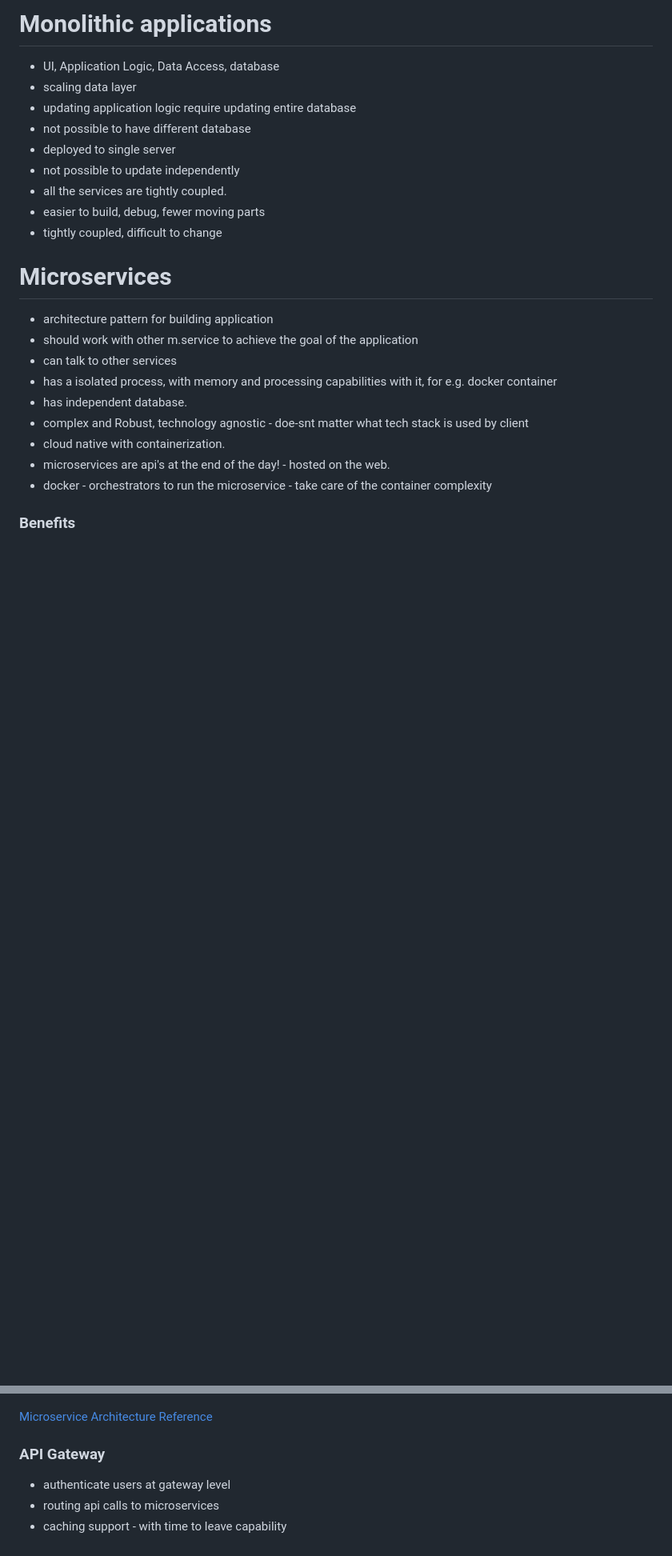
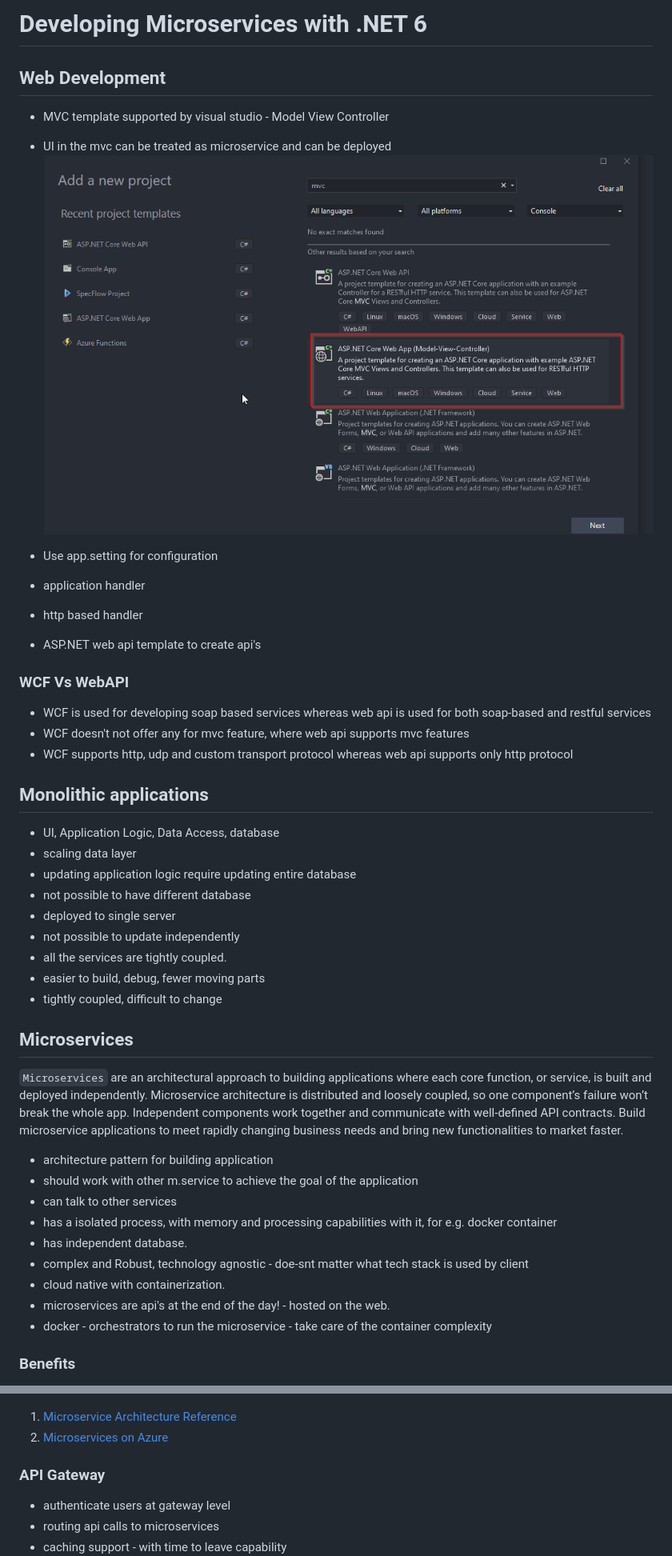
Before and after one commit to abdul-tech-tinkers/dotnet-microservices, a Markdown page: Readme.md, 2 parts joined by grey strips. Shown at 80% size. Rendered like a GitHub page; pictures changed too: docs/2023-03-29 10_01_17-WebDevelopment - Microsoft Visual Studio.png (added); blank space fills up the shorter version.

```diff
--- a/Readme.md
+++ b/Readme.md
@@ -1,4 +1,22 @@
-# Monolithic applications
+# Developing Microservices with .NET 6
+
+## Web Development
+
+- MVC template supported by visual studio - Model View Controller
+- UI in the mvc can be treated as microservice and can be deployed
+![ASP.NET MVC Template](docs/2023-03-29%2010_01_17-WebDevelopment%20-%20Microsoft%20Visual%20Studio.png)
+
+- Use app.setting for configuration
+- application handler
+- http based handler
+- ASP.NET web api template to create api's
+
+### WCF Vs WebAPI
+- WCF is used for developing soap based services whereas web api is used for both soap-based and restful services
+- WCF doesn't not offer any for mvc feature, where web api supports mvc features
+- WCF supports http, udp and custom transport protocol whereas web api supports only http protocol
+
+## Monolithic applications
 - UI, Application Logic, Data Access, database
 - scaling data layer
 - updating application logic require updating entire database
@@ -10,7 +28,10 @@
 - tightly coupled, difficult to change
 
 
-# Microservices
+## Microservices
+
+`Microservices` are an architectural approach to building applications where each core function, or service, is built and deployed independently. Microservice architecture is distributed and loosely coupled, so one component’s failure won’t break the whole app. Independent components work together and communicate with well-defined API contracts. Build microservice applications to meet rapidly changing business needs and bring new functionalities to market faster.
+
 - architecture pattern for building application
 - should work with other m.service to achieve the goal of the application
 - can talk to other services
@@ -40,7 +61,8 @@
 
 ![Microservice](docs/microservices-logical.png)
 
-[Microservice Architecture Reference](https://learn.microsoft.com/en-us/azure/architecture/microservices/)
+1. [Microservice Architecture Reference](https://learn.microsoft.com/en-us/azure/architecture/microservices/)
+1. [Microservices on Azure](https://azure.microsoft.com/en-us/solutions/microservice-applications/#solution-architectures)
 
 ### API Gateway
 - authenticate users at gateway level
```
Also changed, not shown: other parts of Readme.md (+4 -3 lines), 5 other files.
